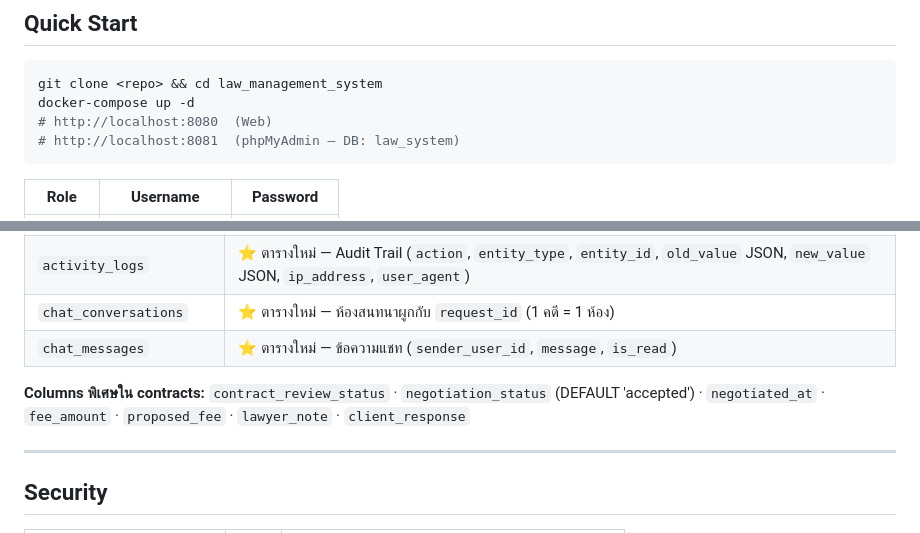
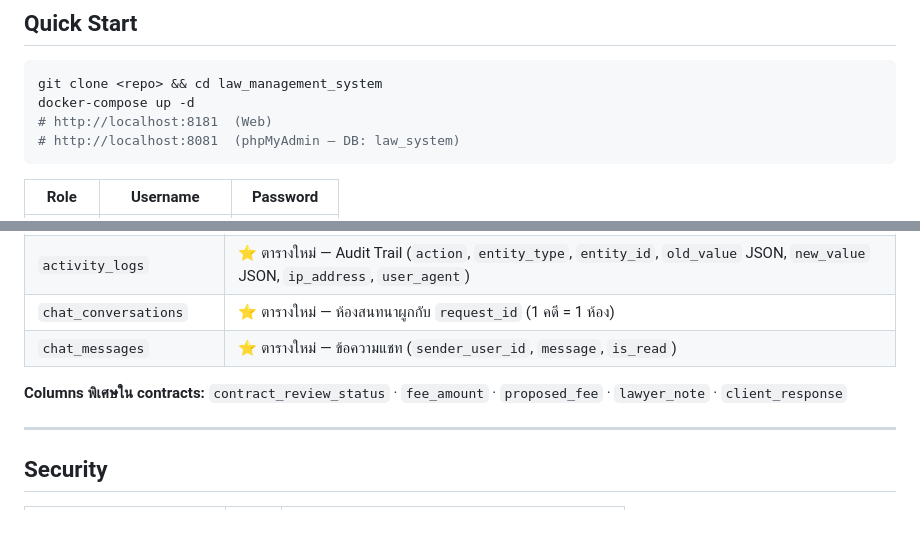
Before and after one commit to KumaMai/law_management_system, a Markdown page: README.md, 2 parts joined by grey strips. GitHub-like rendering.

````diff
--- a/README.md
+++ b/README.md
@@ -22,7 +22,7 @@
 ```bash
 git clone <repo> && cd law_management_system
 docker-compose up -d
-# http://localhost:8080  (Web)
+# http://localhost:8181  (Web)
 # http://localhost:8081  (phpMyAdmin — DB: law_system)
 ```
 
@@ -198,7 +198,7 @@ postponement_requests.status:  pending → approved / rejected ⭐ ใหม่
 | `chat_messages` | ⭐ ตารางใหม่ — ข้อความแชท (`sender_user_id`, `message`, `is_read`) |
 
 **Columns พิเศษใน contracts:**
-`contract_review_status` · `negotiation_status` (DEFAULT 'accepted') · `negotiated_at` · `fee_amount` · `proposed_fee` · `lawyer_note` · `client_response`
+`contract_review_status` · `fee_amount` · `proposed_fee` · `lawyer_note` · `client_response`
 
 ---
 
````
Also changed, not shown: other parts of README.md (+34 -0 lines).
